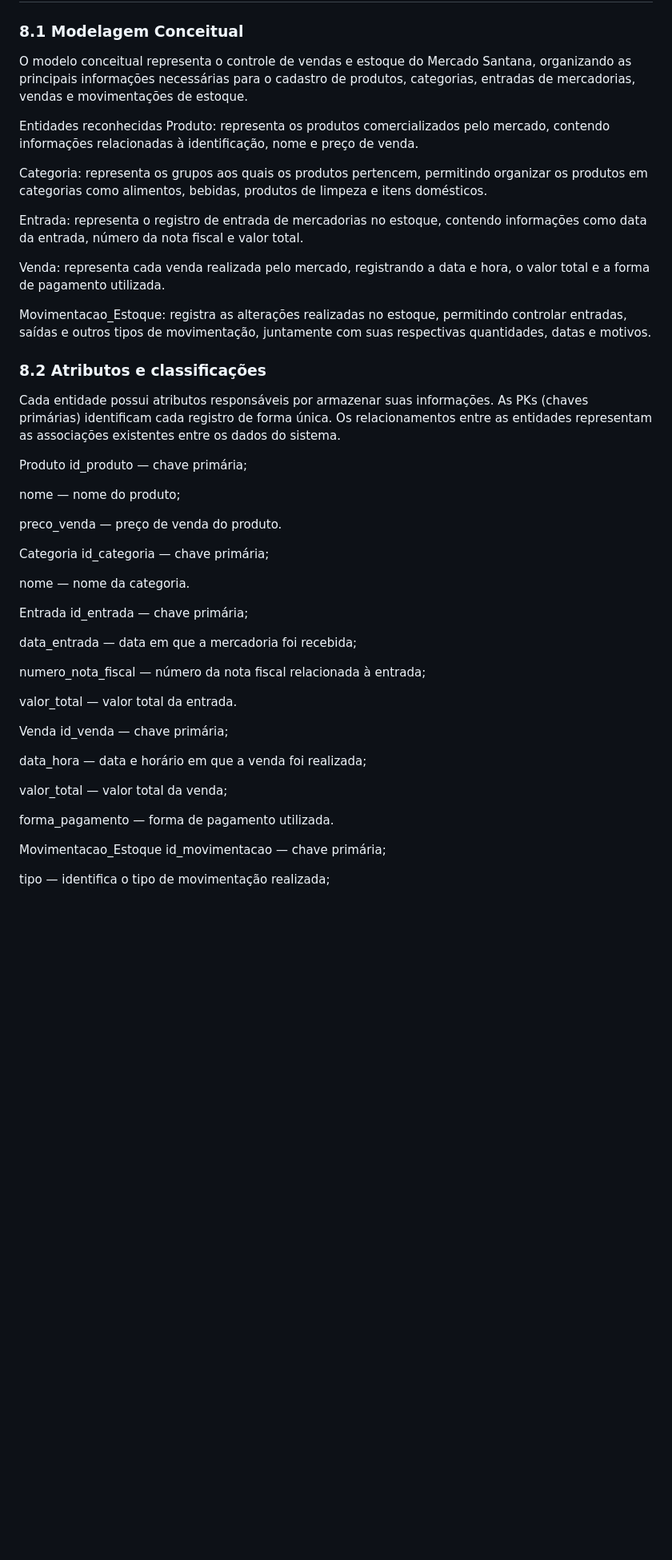
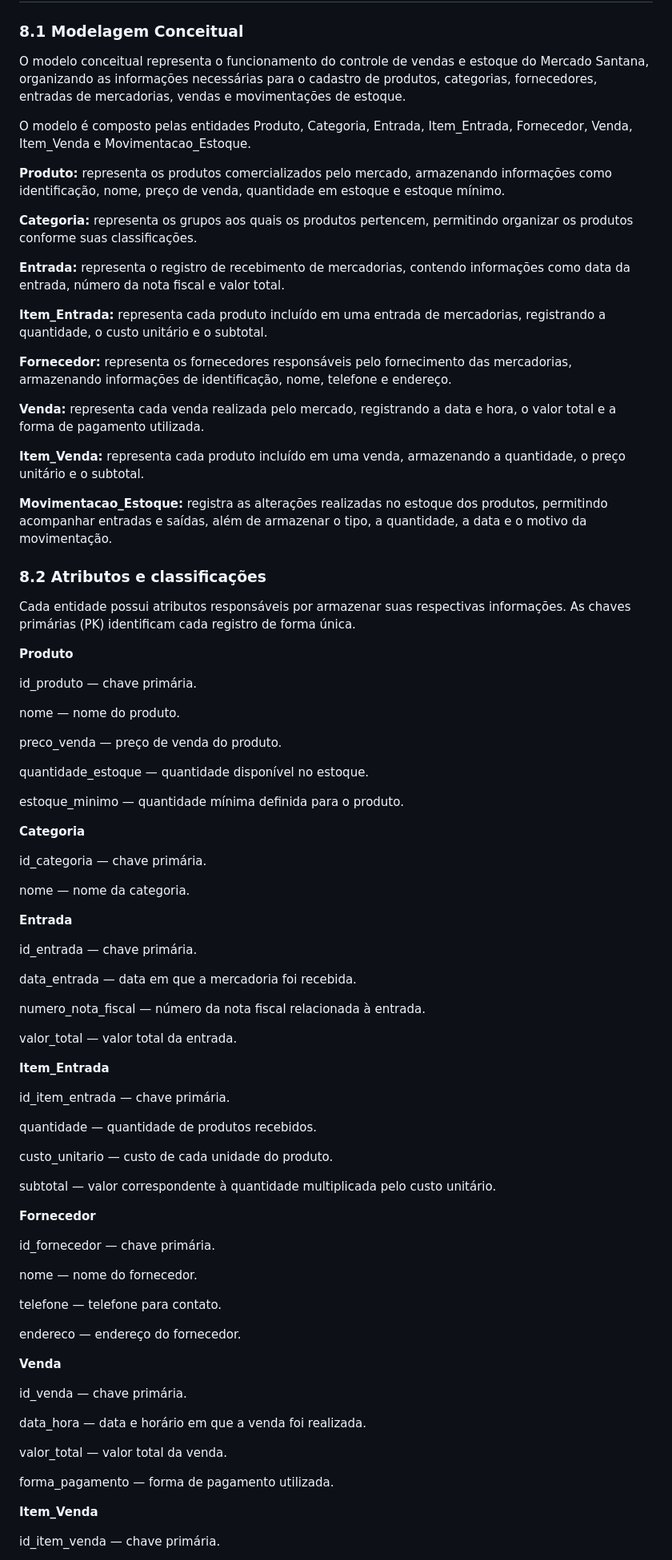
Before and after one commit to MillenaSantana/Sistema-de-Estoque-e-Vendas-do-Mercado-Santana, a Markdown page: README.md, the part around one of its changes. Shown at 80% size. GitHub-like rendering; blank space fills up the shorter version.

Commit message:
Revise conceptual model and entity definitions
Updated conceptual model details and entity descriptions in README.

```diff
--- a/README.md
+++ b/README.md
@@ -274,55 +274,89 @@ entidades, atributos, relacionamentos e regras aplicadas ao modelo.
 
 ### 8.1 Modelagem Conceitual
 
-O modelo conceitual representa o controle de vendas e estoque do Mercado Santana, organizando as principais informações necessárias para o cadastro de produtos, categorias, entradas de mercadorias, vendas e movimentações de estoque.
+O modelo conceitual representa o funcionamento do controle de vendas e estoque do Mercado Santana, organizando as informações necessárias para o cadastro de produtos, categorias, fornecedores, entradas de mercadorias, vendas e movimentações de estoque.
 
-Entidades reconhecidas
-Produto: representa os produtos comercializados pelo mercado, contendo informações relacionadas à identificação, nome e preço de venda.
+O modelo é composto pelas entidades Produto, Categoria, Entrada, Item_Entrada, Fornecedor, Venda, Item_Venda e Movimentacao_Estoque.
 
-Categoria: representa os grupos aos quais os produtos pertencem, permitindo organizar os produtos em categorias como alimentos, bebidas, produtos de limpeza e itens domésticos.
+**Produto:** representa os produtos comercializados pelo mercado, armazenando informações como identificação, nome, preço de venda, quantidade em estoque e estoque mínimo.
 
-Entrada: representa o registro de entrada de mercadorias no estoque, contendo informações como data da entrada, número da nota fiscal e valor total.
+**Categoria:** representa os grupos aos quais os produtos pertencem, permitindo organizar os produtos conforme suas classificações.
 
-Venda: representa cada venda realizada pelo mercado, registrando a data e hora, o valor total e a forma de pagamento utilizada.
+**Entrada:** representa o registro de recebimento de mercadorias, contendo informações como data da entrada, número da nota fiscal e valor total.
 
-Movimentacao_Estoque: registra as alterações realizadas no estoque, permitindo controlar entradas, saídas e outros tipos de movimentação, juntamente com suas respectivas quantidades, datas e motivos.
+**Item_Entrada:** representa cada produto incluído em uma entrada de mercadorias, registrando a quantidade, o custo unitário e o subtotal.
+
+**Fornecedor:** representa os fornecedores responsáveis pelo fornecimento das mercadorias, armazenando informações de identificação, nome, telefone e endereço.
+
+**Venda:** representa cada venda realizada pelo mercado, registrando a data e hora, o valor total e a forma de pagamento utilizada.
+
+**Item_Venda:** representa cada produto incluído em uma venda, armazenando a quantidade, o preço unitário e o subtotal.
+
+**Movimentacao_Estoque:** registra as alterações realizadas no estoque dos produtos, permitindo acompanhar entradas e saídas, além de armazenar o tipo, a quantidade, a data e o motivo da movimentação.
 
 ### 8.2 Atributos e classificações
 
-Cada entidade possui atributos responsáveis por armazenar suas informações. As PKs (chaves primárias) identificam cada registro de forma única. Os relacionamentos entre as entidades representam as associações existentes entre os dados do sistema.
+Cada entidade possui atributos responsáveis por armazenar suas respectivas informações. As chaves primárias (PK) identificam cada registro de forma única.
 
-Produto
-id_produto — chave primária;
+**Produto**
 
-nome — nome do produto;
+id_produto — chave primária.
+
+nome — nome do produto.
 
 preco_venda — preço de venda do produto.
 
-Categoria
-id_categoria — chave primária;
+quantidade_estoque — quantidade disponível no estoque.
+
+estoque_minimo — quantidade mínima definida para o produto.
+
+**Categoria**
+
+id_categoria — chave primária.
 
 nome — nome da categoria.
 
-Entrada
-id_entrada — chave primária;
+**Entrada**
 
-data_entrada — data em que a mercadoria foi recebida;
+id_entrada — chave primária.
 
-numero_nota_fiscal — número da nota fiscal relacionada à entrada;
+data_entrada — data em que a mercadoria foi recebida.
+
+numero_nota_fiscal — número da nota fiscal relacionada à entrada.
 
 valor_total — valor total da entrada.
 
-Venda
-id_venda — chave primária;
+**Item_Entrada**
 
-data_hora — data e horário em que a venda foi realizada;
+id_item_entrada — chave primária.
 
-valor_total — valor total da venda;
+quantidade — quantidade de produtos recebidos.
+
+custo_unitario — custo de cada unidade do produto.
+
+subtotal — valor correspondente à quantidade multiplicada pelo custo unitário.
+
+**Fornecedor**
+
+id_fornecedor — chave primária.
+
+nome — nome do fornecedor.
+
+telefone — telefone para contato.
+
+endereco — endereço do fornecedor.
+
+**Venda**
+
+id_venda — chave primária.
+
+data_hora — data e horário em que a venda foi realizada.
+
+valor_total — valor total da venda.
 
 forma_pagamento — forma de pagamento utilizada.
 
-Movimentacao_Estoque
-id_movimentacao — chave primária;
+**Item_Venda**
 
-tipo — identifica o tipo de movimentação realizada;
+id_item_venda — chave primária.
 
```
Also changed, not shown: other parts of README.md (+56 -20 lines).
